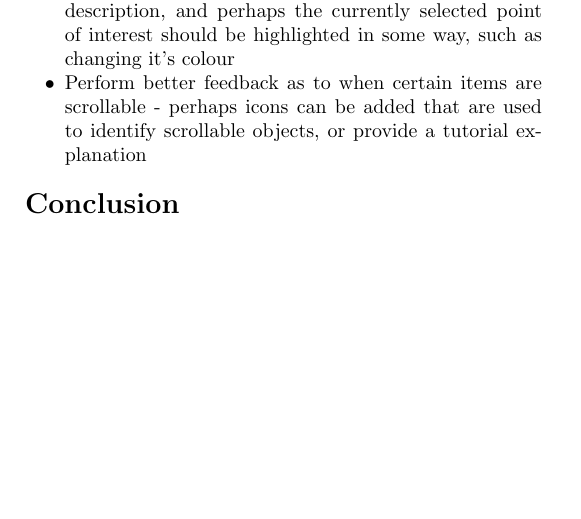
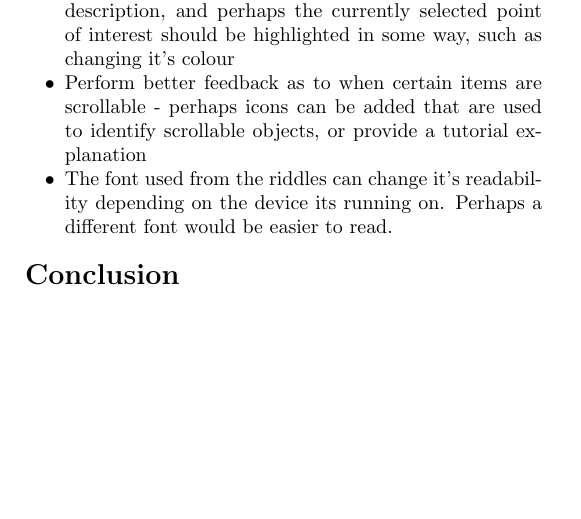
Before and after one commit to itsBelinda/COMPSCI5015-Puzzle, a LaTeX document (doc/LateX/Report.tex): part of page 7 of 17, cut so that both start at the same text. Compiled offline with pdfLaTeX.

Commit message:
Added more feedback

```diff
--- a/doc/LateX/Report.tex
+++ b/doc/LateX/Report.tex
@@ -314,6 +315,7 @@ It is recomended then that, based on the provided feedback, if this application
  \item Improve the clarity in the explanations for where earned rewards go and how to use them
  \item Clicking on the same point of interest should hide the description, and perhaps the currently selected point of interest should be highlighted in some way, such as changing it's colour
  \item Perform better feedback as to when certain items are scrollable - perhaps icons can be added that are used to identify scrollable objects, or provide a tutorial explanation
+ \item The font used from the riddles can change it's readability depending on the device its running on. Perhaps a different font would be easier to read.
 \end{itemize}
 \section*{Conclusion}
 
```
Also changed, not shown: doc/LateX/Report.tex (1 more changed lines).
